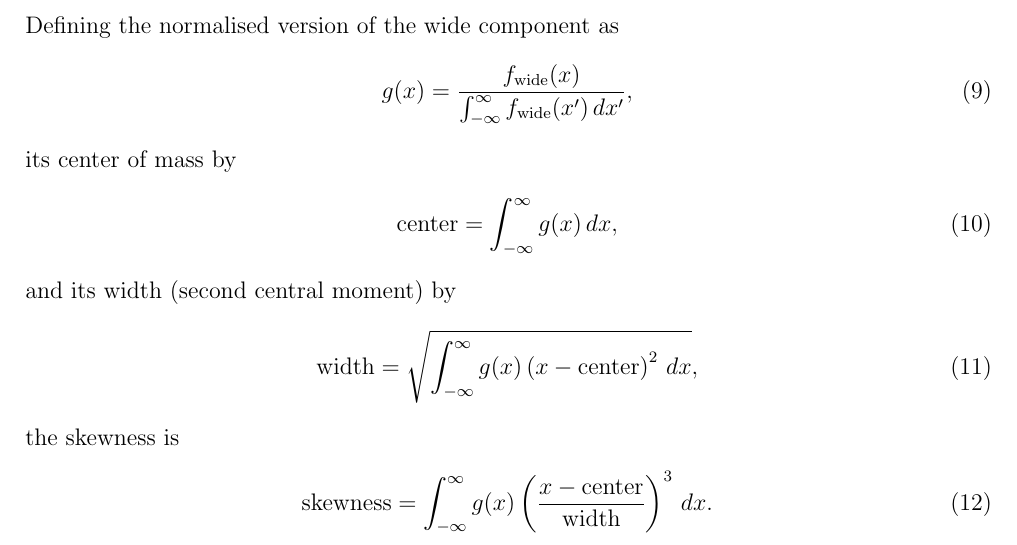
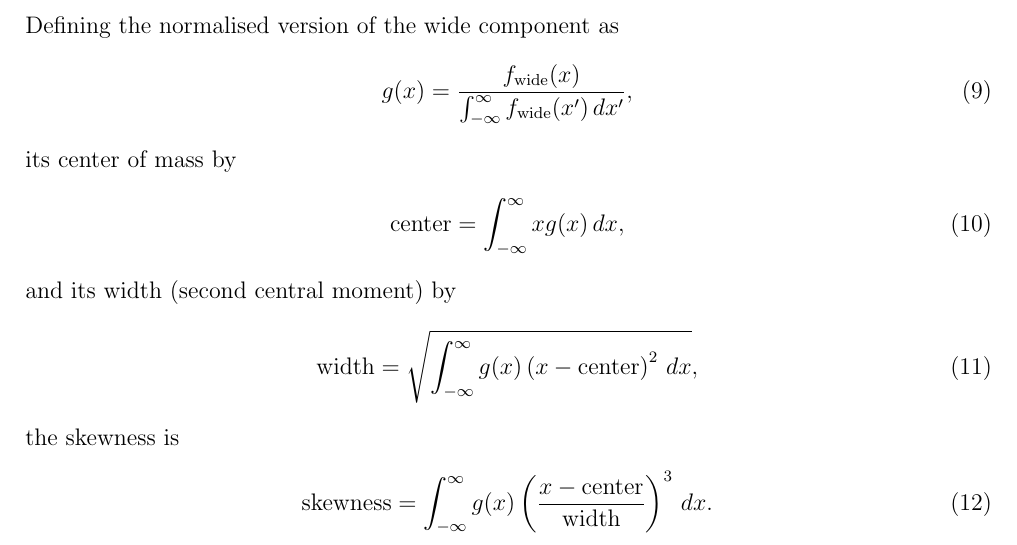
Before and after one commit to ccoverstreet/AMORPH, a LaTeX document (doc/ms.tex): part of page 4 of 7, cut so that both start at the same text. Compiled offline with pdfLaTeX.

Commit message:
Fixed error in center of mass equation

```diff
--- a/doc/ms.tex
+++ b/doc/ms.tex
@@ -196,7 +196,7 @@ g(\x) &= \frac{f_{\rm wide}(\x)}
 \end{align}
 its center of mass by
 \begin{align}
-\textnormal{center} &= \int_{-\infty}^\infty g(\x) \, d\x,
+\textnormal{center} &= \int_{-\infty}^\infty x g(\x) \, d\x,
 \end{align}
 and its width (second central moment) by
 \begin{align}
```
